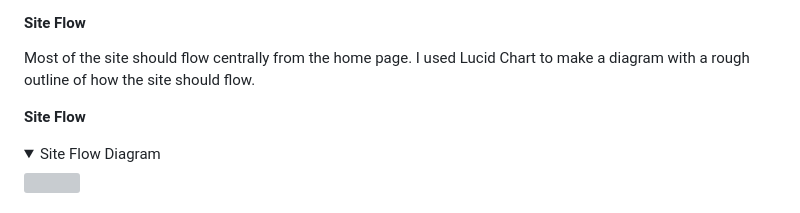
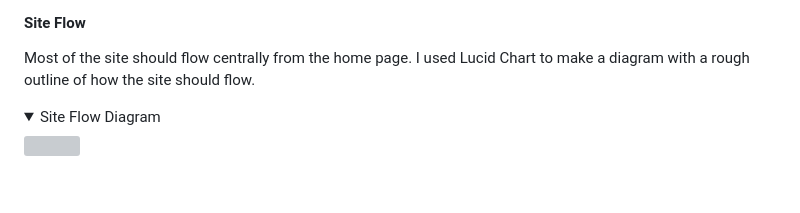
Before and after one commit to sonetto104/CIPP4-PRegan, a Markdown page: README.md, the part around the change. Drawn GitHub-style; folded sections open; blank space fills up the shorter version; grey boxes are pictures that could not be loaded.

Commit message:
Think I'm finished with structure plane section now. (for now).

```diff
--- a/README.md
+++ b/README.md
@@ -166,8 +166,6 @@ D - Users can delete their past comments, posts and their profile.
 #### Site Flow
 
 Most of the site should flow centrally from the home page. I used Lucid Chart to make a diagram with a rough outline of how the site should flow.
-
-**Site Flow**
 
 <details>
 <summary>Site Flow Diagram</summary>
```
